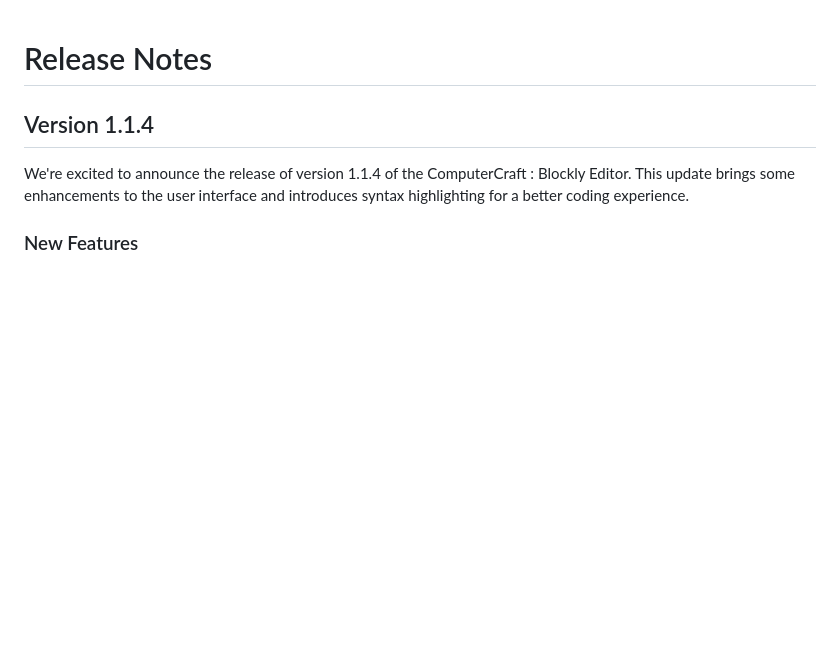
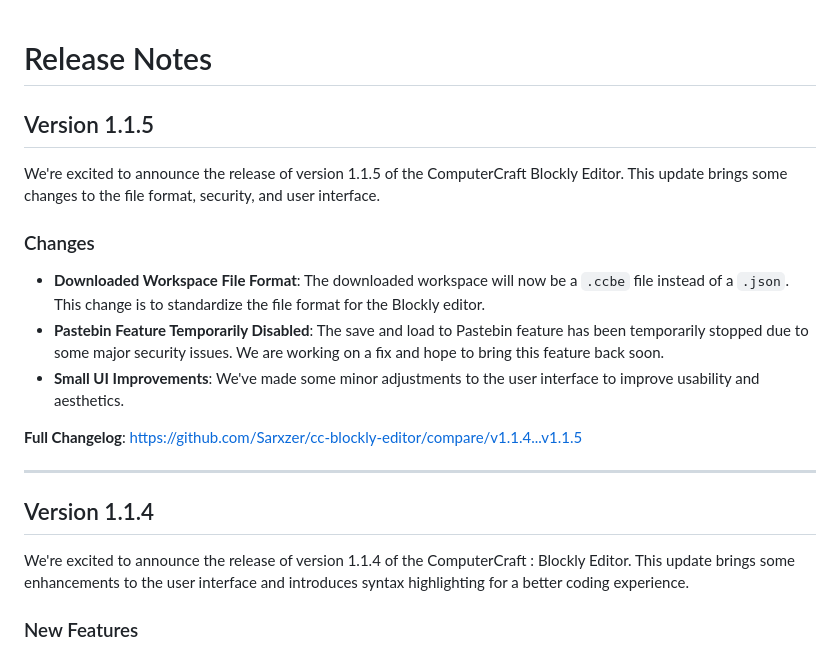
Before and after one commit to Sarxzer/cc-blockly-editor, a Markdown page: UPDATE.md, the part around the change. Rendered like a GitHub page; blank space fills up the shorter version.

Commit message:
Update release notes for version 1.1.5
This commit includes updates to the release notes in UPDATE.md for version 1.1.5.

```diff
--- a/UPDATE.md
+++ b/UPDATE.md
@@ -1,4 +1,17 @@
 # Release Notes
+
+## Version 1.1.5
+
+We're excited to announce the release of version 1.1.5 of the ComputerCraft Blockly Editor. This update brings some changes to the file format, security, and user interface.
+
+### Changes
+- **Downloaded Workspace File Format**: The downloaded workspace will now be a `.ccbe` file instead of a `.json`. This change is to standardize the file format for the Blockly editor.
+- **Pastebin Feature Temporarily Disabled**: The save and load to Pastebin feature has been temporarily stopped due to some major security issues. We are working on a fix and hope to bring this feature back soon.
+- **Small UI Improvements**: We've made some minor adjustments to the user interface to improve usability and aesthetics.
+
+**Full Changelog**: https://github.com/Sarxzer/cc-blockly-editor/compare/v1.1.4...v1.1.5
+
+---
 
 ## Version 1.1.4
 
```
